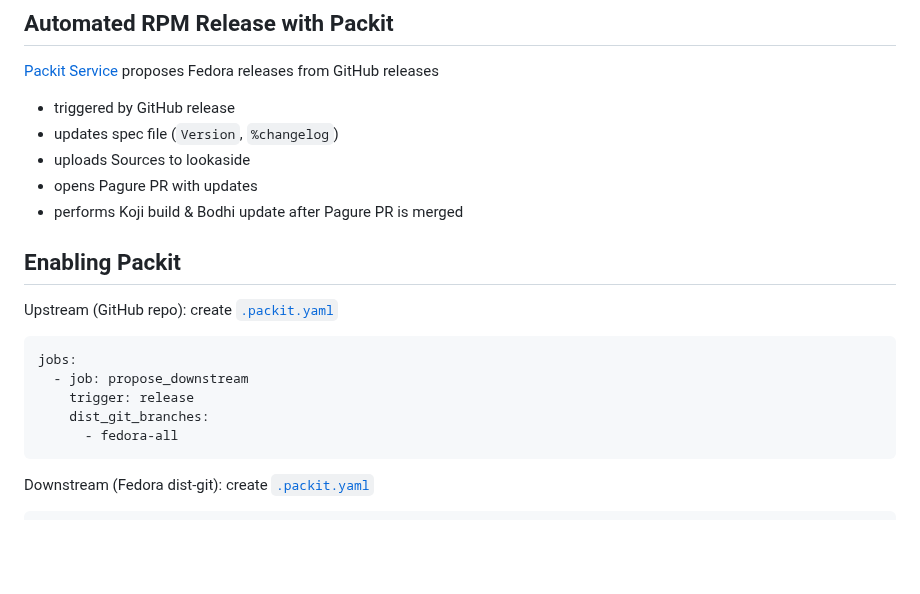
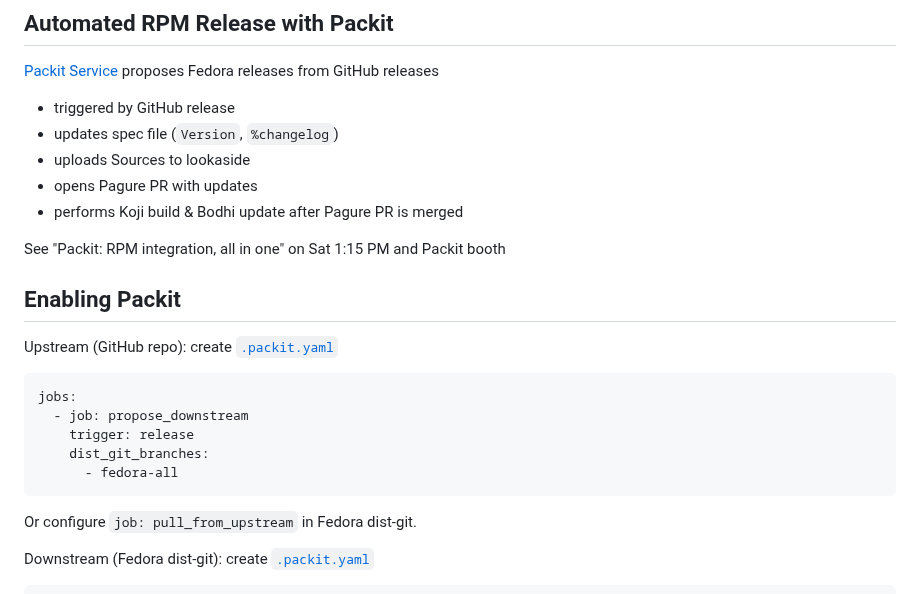
Before and after one commit to spetrosi/release_automation_devconf2023, a Markdown page: README.md, the part around the change. Rendered like a GitHub page; blank space fills up the shorter version.

Commit message:
Incorporate feedback from packit

````diff
--- a/README.md
+++ b/README.md
@@ -107,6 +107,8 @@ jobs:
 - opens Pagure PR with updates
 - performs Koji build & Bodhi update after Pagure PR is merged
 
+See "Packit: RPM integration, all in one" on Sat 1:15 PM and Packit booth
+
 ## Enabling Packit
 <style scoped>
 {
@@ -121,6 +123,8 @@ jobs:
     dist_git_branches:
       - fedora-all
 ```
+Or configure `job: pull_from_upstream` in Fedora dist-git.
+
 Downstream (Fedora dist-git):  create [`.packit.yaml`](https://src.fedoraproject.org/rpms/linux-system-roles/blob/rawhide/f/.packit.yaml)
 ```yaml
 jobs:
````
